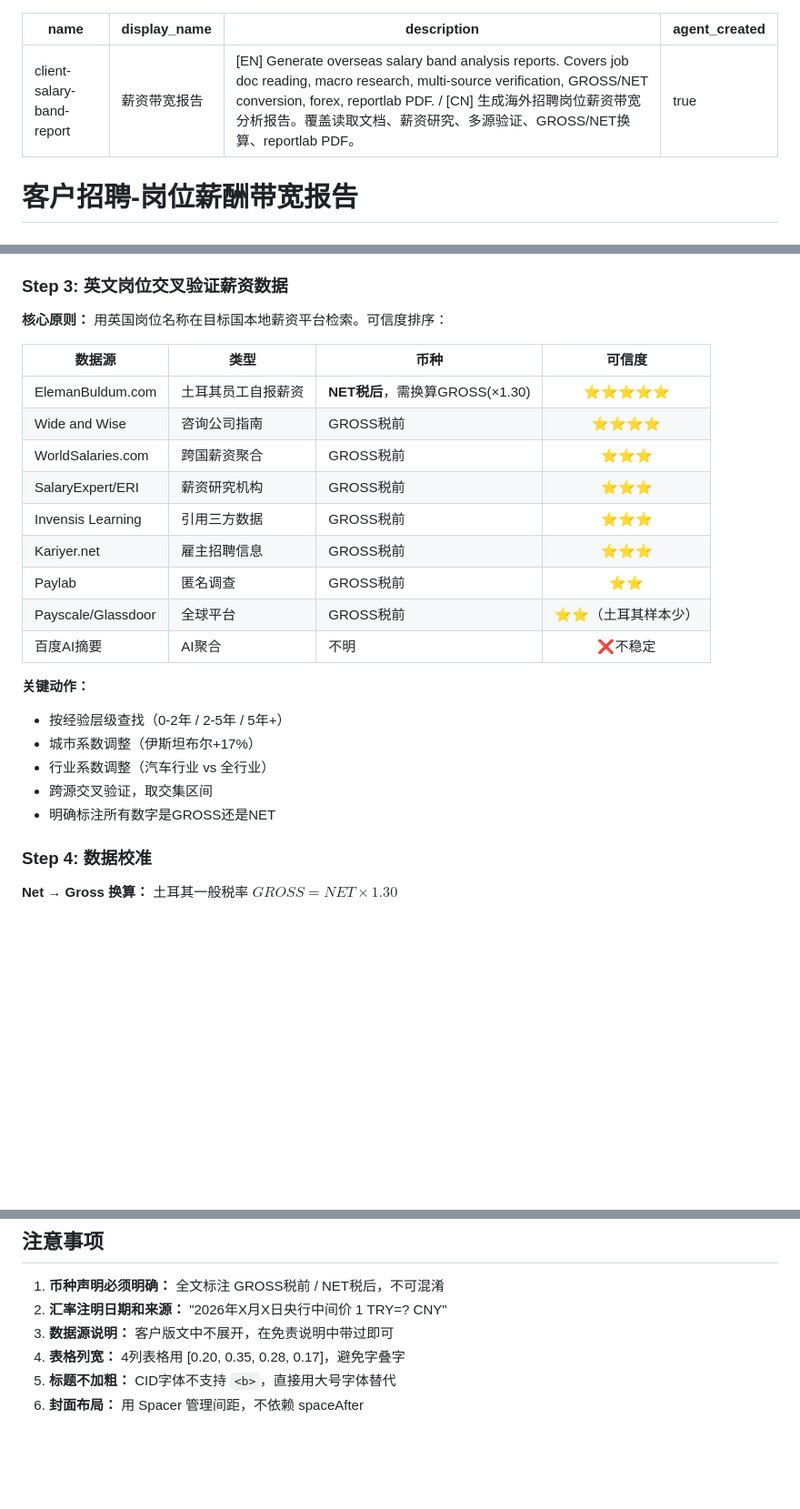
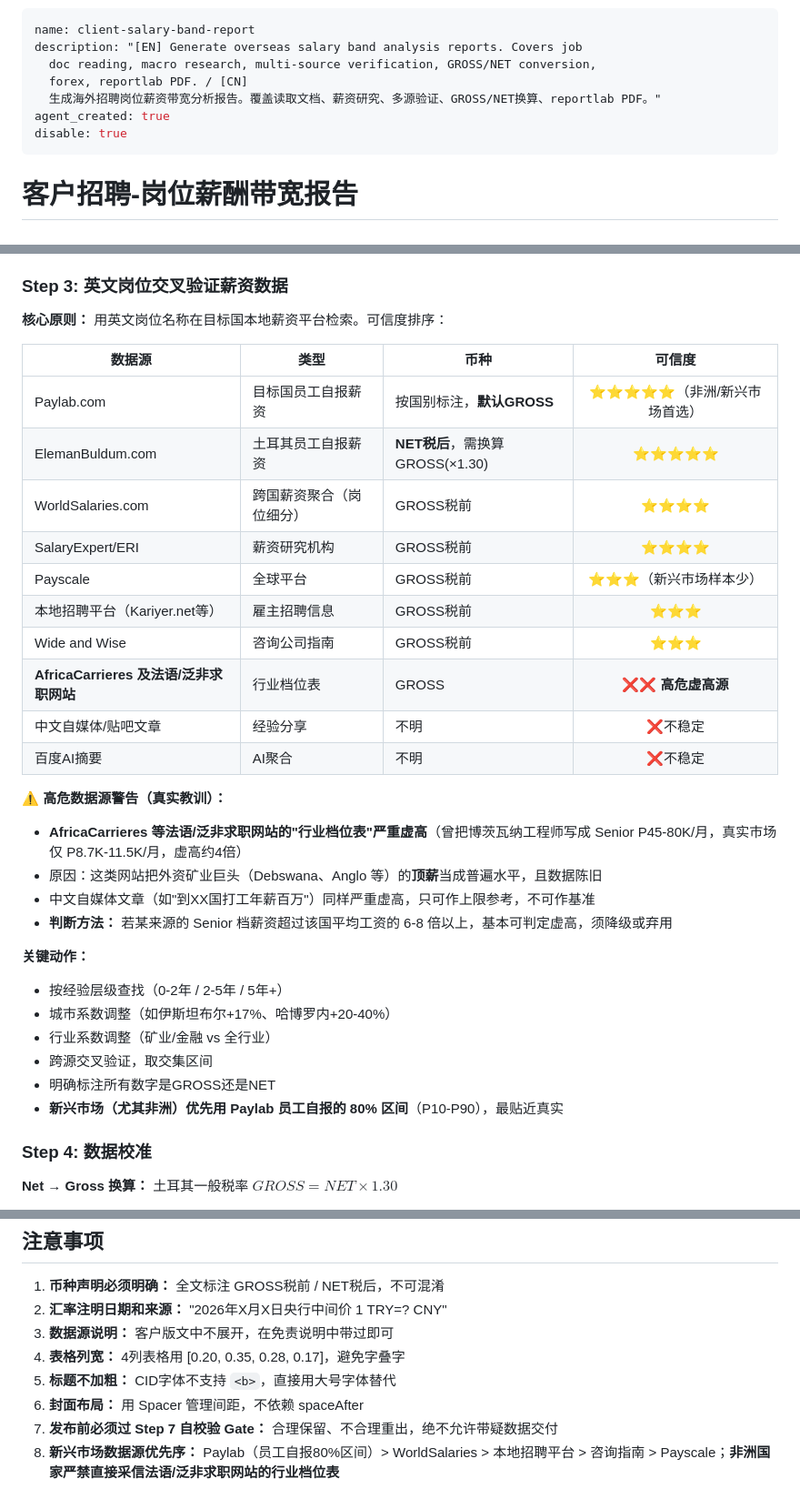
Before and after one commit to sunday7moon-hub/overseas-knowledge, a Markdown page: skills/client-salary-band-report/SKILL.md, 3 parts joined by grey strips. Shown at 91% size. Drawn GitHub-style; blank space fills up the shorter version.

Commit message:
update client-salary-band-report SKILL.md: add pre-release salary data validation gate

```diff
--- a/skills/client-salary-band-report/SKILL.md
+++ b/skills/client-salary-band-report/SKILL.md
@@ -1,8 +1,11 @@
 ---
 name: client-salary-band-report
-display_name: 薪资带宽报告
-description: '[EN] Generate overseas salary band analysis reports. Covers job doc reading, macro research, multi-source verification, GROSS/NET conversion, forex, reportlab PDF. / [CN] 生成海外招聘岗位薪资带宽分析报告。覆盖读取文档、薪资研究、多源验证、GROSS/NET换算、reportlab PDF。'
+description: "[EN] Generate overseas salary band analysis reports. Covers job
+  doc reading, macro research, multi-source verification, GROSS/NET conversion,
+  forex, reportlab PDF. / [CN]
+  生成海外招聘岗位薪资带宽分析报告。覆盖读取文档、薪资研究、多源验证、GROSS/NET换算、reportlab PDF。"
 agent_created: true
+disable: true
 ---
 
 # 客户招聘-岗位薪酬带宽报告
@@ -53,26 +56,34 @@ agent_created: true
 
 ### Step 3: 英文岗位交叉验证薪资数据
 
-**核心原则：** 用英国岗位名称在目标国本地薪资平台检索。可信度排序：
+**核心原则：** 用英文岗位名称在目标国本地薪资平台检索。可信度排序：
 
 | 数据源 | 类型 | 币种 | 可信度 |
 |--------|------|------|:------:|
+| Paylab.com | 目标国员工自报薪资 | 按国别标注，**默认GROSS** | ⭐⭐⭐⭐⭐（非洲/新兴市场首选） |
 | ElemanBuldum.com | 土耳其员工自报薪资 | **NET税后**，需换算GROSS(×1.30) | ⭐⭐⭐⭐⭐ |
-| Wide and Wise | 咨询公司指南 | GROSS税前 | ⭐⭐⭐⭐ |
-| WorldSalaries.com | 跨国薪资聚合 | GROSS税前 | ⭐⭐⭐ |
-| SalaryExpert/ERI | 薪资研究机构 | GROSS税前 | ⭐⭐⭐ |
-| Invensis Learning | 引用三方数据 | GROSS税前 | ⭐⭐⭐ |
-| Kariyer.net | 雇主招聘信息 | GROSS税前 | ⭐⭐⭐ |
-| Paylab | 匿名调查 | GROSS税前 | ⭐⭐ |
-| Payscale/Glassdoor | 全球平台 | GROSS税前 | ⭐⭐（土耳其样本少） |
+| WorldSalaries.com | 跨国薪资聚合（岗位细分） | GROSS税前 | ⭐⭐⭐⭐ |
+| SalaryExpert/ERI | 薪资研究机构 | GROSS税前 | ⭐⭐⭐⭐ |
+| Payscale | 全球平台 | GROSS税前 | ⭐⭐⭐（新兴市场样本少） |
+| 本地招聘平台（Kariyer.net等） | 雇主招聘信息 | GROSS税前 | ⭐⭐⭐ |
+| Wide and Wise | 咨询公司指南 | GROSS税前 | ⭐⭐⭐ |
+| **AfricaCarrieres 及法语/泛非求职网站** | 行业档位表 | GROSS | ❌❌ **高危虚高源** |
+| 中文自媒体/贴吧文章 | 经验分享 | 不明 | ❌不稳定 |
 | 百度AI摘要 | AI聚合 | 不明 | ❌不稳定 |
+
+**⚠️ 高危数据源警告（真实教训）：**
+- **AfricaCarrieres 等法语/泛非求职网站的"行业档位表"严重虚高**（曾把博茨瓦纳工程师写成 Senior P45-80K/月，真实市场仅 P8.7K-11.5K/月，虚高约4倍）
+- 原因：这类网站把外资矿业巨头（Debswana、Anglo 等）的**顶薪**当成普遍水平，且数据陈旧
+- 中文自媒体文章（如"到XX国打工年薪百万"）同样严重虚高，只可作上限参考，不可作基准
+- **判断方法：** 若某来源的 Senior 档薪资超过该国平均工资的 6-8 倍以上，基本可判定虚高，须降级或弃用
 
 **关键动作：**
 - 按经验层级查找（0-2年 / 2-5年 / 5年+）
-- 城市系数调整（伊斯坦布尔+17%）
-- 行业系数调整（汽车行业 vs 全行业）
+- 城市系数调整（如伊斯坦布尔+17%、哈博罗内+20-40%）
+- 行业系数调整（矿业/金融 vs 全行业）
 - 跨源交叉验证，取交集区间
 - 明确标注所有数字是GROSS还是NET
+- **新兴市场（尤其非洲）优先用 Paylab 员工自报的 80% 区间**（P10-P90），最贴近真实
 
 ### Step 4: 数据校准
 
@@ -155,3 +199,5 @@ cs = ParagraphStyle('cs', fontName='STSong-Light', fontSize=9.5, ...)
 4. **表格列宽：** 4列表格用 [0.20, 0.35, 0.28, 0.17]，避免字叠字
 5. **标题不加粗：** CID字体不支持 `<b>`，直接用大号字体替代
 6. **封面布局：** 用 Spacer 管理间距，不依赖 spaceAfter
+7. **发布前必须过 Step 7 自校验 Gate：** 合理保留、不合理重出，绝不允许带疑数据交付
+8. **新兴市场数据源优先序：** Paylab（员工自报80%区间）> WorldSalaries > 本地招聘平台 > 咨询指南 > Payscale；**非洲国家严禁直接采信法语/泛非求职网站的行业档位表**
```
Also changed, not shown: other parts of skills/client-salary-band-report/SKILL.md (+49 -16 lines).
